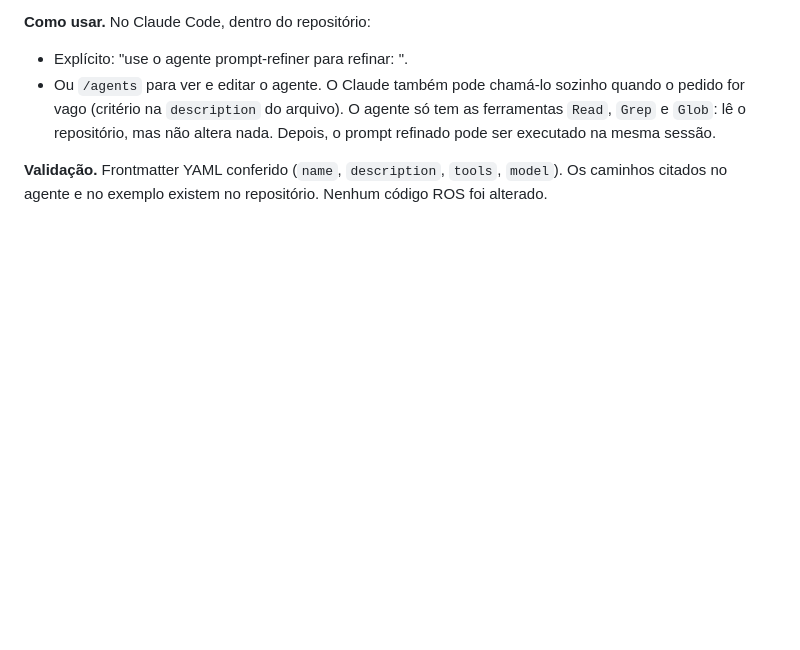
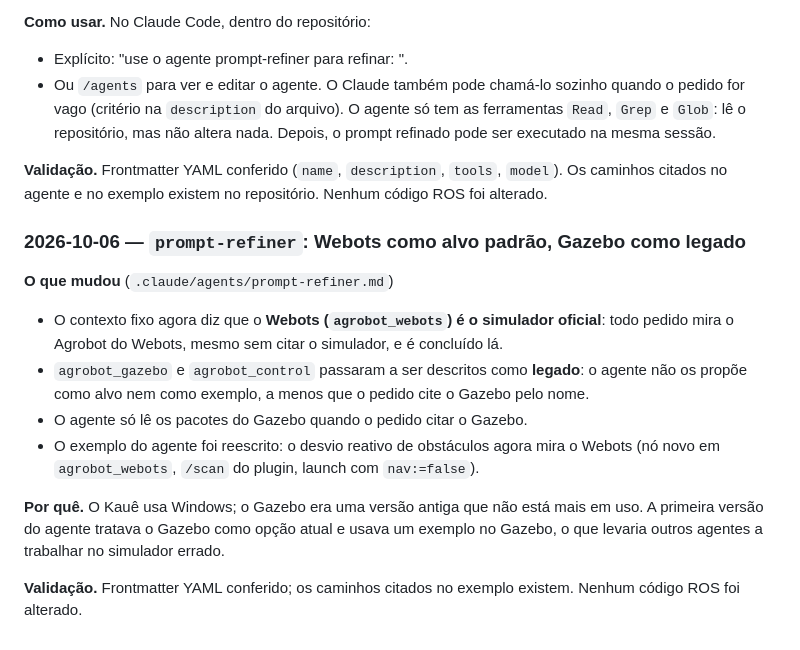
Before and after one commit to kkauems/ros2_gazebo_mestrado, a Markdown page: claude/manual.md, the part around the change. Drawn GitHub-style; blank space fills up the shorter version.

Commit message:
prompt-refiner: Webots como alvo padrao, Gazebo como legado
Co-Authored-By: Claude Opus 5.5 (1M context) <noreply@anthropic.com>
Claude-Session: https://claude.ai/code/session_01LnBZmPXTne1YhX6747pEtn

```diff
--- a/claude/manual.md
+++ b/claude/manual.md
@@ -241,3 +241,21 @@ não altera nada. Depois, o prompt refinado pode ser executado na mesma sessão.
 **Validação.** Frontmatter YAML conferido (`name`, `description`, `tools`, `model`). Os
 caminhos citados no agente e no exemplo existem no repositório. Nenhum código ROS foi
 alterado.
+
+### 2026-10-06 — `prompt-refiner`: Webots como alvo padrão, Gazebo como legado
+
+**O que mudou** (`.claude/agents/prompt-refiner.md`)
+- O contexto fixo agora diz que o **Webots (`agrobot_webots`) é o simulador oficial**: todo
+  pedido mira o Agrobot do Webots, mesmo sem citar o simulador, e é concluído lá.
+- `agrobot_gazebo` e `agrobot_control` passaram a ser descritos como **legado**: o agente não
+  os propõe como alvo nem como exemplo, a menos que o pedido cite o Gazebo pelo nome.
+- O agente só lê os pacotes do Gazebo quando o pedido citar o Gazebo.
+- O exemplo do agente foi reescrito: o desvio reativo de obstáculos agora mira o Webots
+  (nó novo em `agrobot_webots`, `/scan` do plugin, launch com `nav:=false`).
+
+**Por quê.** O Kauê usa Windows; o Gazebo era uma versão antiga que não está mais em uso.
+A primeira versão do agente tratava o Gazebo como opção atual e usava um exemplo no Gazebo,
+o que levaria outros agentes a trabalhar no simulador errado.
+
+**Validação.** Frontmatter YAML conferido; os caminhos citados no exemplo existem.
+Nenhum código ROS foi alterado.
```
Also changed, not shown: .claude/agents/prompt-refiner.md (+32 -22 lines).
